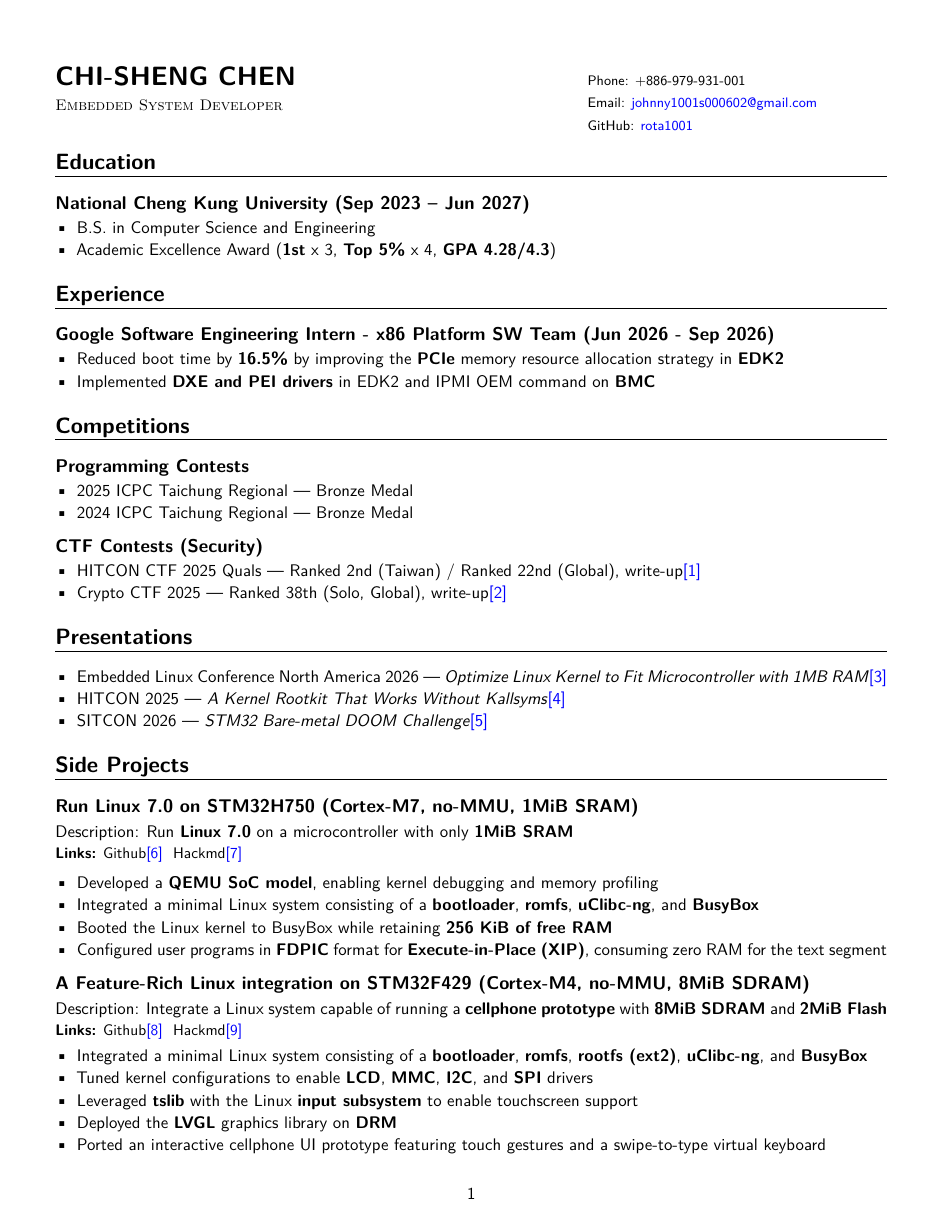
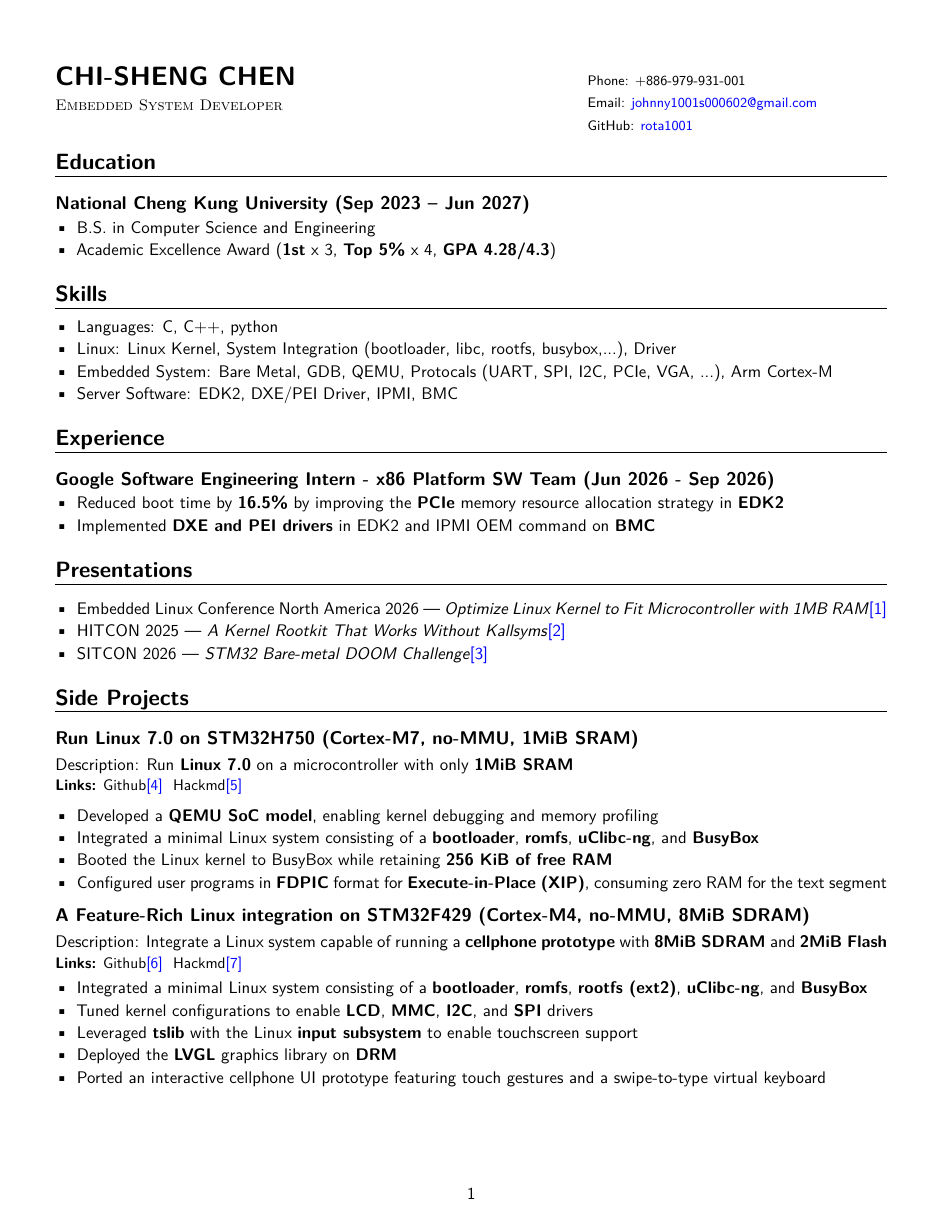
Before and after one commit to rota1001/resume, a LaTeX CV (resume.tex): page 1 of 2 before the commit and page 1 of 3 after it. Compiled offline with XeLaTeX.

Commit message:
Add skills

```diff
--- a/resume.tex
+++ b/resume.tex
@@ -40,9 +40,54 @@
   \item Academic Excellence Award (\textbf{1st} x 3, \textbf{Top 5\%} x 4, \textbf{GPA 4.28/4.3})
 \end{itemize}
 
+\section*{Skills}
+\vspace{-9pt}\noindent\rule{\linewidth}{0.6pt}\vspace{-1pt}
+\begin{itemize}
+  \item Languages: C, C++, python
+  \item Linux: Linux Kernel, System Integration (bootloader, libc, rootfs, busybox,...), Driver
+  \item Embedded System: Bare Metal, GDB, QEMU, Protocals (UART, SPI, I2C, PCIe, VGA, ...), Arm Cortex-M
+  \item Server Software: EDK2, DXE/PEI Driver, IPMI, BMC
+\end{itemize}
+
 \section*{Experience}
 \vspace{-9pt}\noindent\rule{\linewidth}{0.6pt}\vspace{-1pt}
 \subsection*{Google Software Engineering Intern - x86 Platform SW Team (Jun 2026 - Sep 2026)}
 \begin{itemize}
   \item Reduced boot time by \textbf{16.5\%} by improving the \textbf{PCIe} memory resource allocation strategy in \textbf{EDK2}
   \item Implemented \textbf{DXE and PEI drivers} in EDK2 and IPMI OEM command on \textbf{BMC}
+\end{itemize}
+
+\section*{Presentations}
+\vspace{-9pt}\noindent\rule{\linewidth}{0.6pt}\vspace{3pt}
+\begin{itemize}
+  \item Embedded Linux Conference North America 2026 --- \emph{Optimize Linux Kernel to Fit Microcontroller with 1MB RAM}\hyperlink{l1}{[1]}
+  \item HITCON 2025 --- \emph{A Kernel Rootkit That Works Without Kallsyms}\hyperlink{l2}{[2]}
+  \item SITCON 2026 --- \emph{STM32 Bare-metal DOOM Challenge}\hyperlink{l3}{[3]}
+\end{itemize}
+
+\section*{Side Projects}
+\vspace{-9pt}\noindent\rule{\linewidth}{0.6pt}\vspace{-1pt}
+
+\subsection*{Run Linux 7.0 on STM32H750 (Cortex-M7, no-MMU, 1MiB SRAM)}
+\vspace{1pt}
+Description: Run \textbf{Linux 7.0} on a microcontroller with only \textbf{1MiB SRAM}\\
+{\small\textbf{Links:} Github\hyperlink{l4}{[4]}\ \ Hackmd\hyperlink{l5}{[5]}}
+
+\begin{itemize}
+  \item Developed a \textbf{QEMU SoC model}, enabling kernel debugging and memory profiling
+  \item Integrated a minimal Linux system consisting of a \textbf{bootloader}, \textbf{romfs}, \textbf{uClibc-ng}, and \textbf{BusyBox}
+  \item Booted the Linux kernel to BusyBox while retaining \textbf{256 KiB of free RAM}
+  \item Configured user programs in \textbf{FDPIC} format for \textbf{Execute-in-Place (XIP)}, consuming zero RAM for the text segment
+\end{itemize}
+
+\subsection*{A Feature-Rich Linux integration on STM32F429 (Cortex-M4, no-MMU, 8MiB SDRAM)}
+\vspace{1pt}
+Description: Integrate a Linux system capable of running a \textbf{cellphone prototype} with \textbf{8MiB SDRAM} and \textbf{2MiB Flash}\\
+{\small\textbf{Links:} Github\hyperlink{l6}{[6]}\ \ Hackmd\hyperlink{l7}{[7]}}
+\begin{itemize}
+  \item Integrated a minimal Linux system consisting of a \textbf{bootloader}, \textbf{romfs}, \textbf{rootfs (ext2)}, \textbf{uClibc-ng}, and \textbf{BusyBox}
+  \item Tuned kernel configurations to enable \textbf{LCD}, \textbf{MMC}, \textbf{I2C}, and \textbf{SPI} drivers
+  \item Leveraged \textbf{tslib} with the Linux \textbf{input subsystem} to enable touchscreen support
+  \item Deployed the \textbf{LVGL} graphics library on \textbf{DRM}
+  \item Ported an interactive cellphone UI prototype featuring touch gestures and a swipe-to-type virtual keyboard
+\end{itemize}
@@ -48,0 +100,2 @@
+\begin{itemize}
+  \item Pure register-level programming using \textbf{MMIO}
@@ -58,41 +139,3 @@
 
 \subsection*{CTF Contests (Security)}
 \begin{itemize}
-  \item HITCON CTF 2025 Quals --- Ranked 2nd (Taiwan) / Ranked 22nd (Global), write-up\hyperlink{l1}{[1]}
-  \item Crypto CTF 2025 --- Ranked 38th (Solo, Global), write-up\hyperlink{l2}{[2]}
-\end{itemize}
-
-\section*{Presentations}
-\vspace{-9pt}\noindent\rule{\linewidth}{0.6pt}\vspace{3pt}
-\begin{itemize}
-  \item Embedded Linux Conference North America 2026 --- \emph{Optimize Linux Kernel to Fit Microcontroller with 1MB RAM}\hyperlink{l3}{[3]}
-  \item HITCON 2025 --- \emph{A Kernel Rootkit That Works Without Kallsyms}\hyperlink{l4}{[4]}
-  \item SITCON 2026 --- \emph{STM32 Bare-metal DOOM Challenge}\hyperlink{l5}{[5]}
-\end{itemize}
-
-\section*{Side Projects}
-\vspace{-9pt}\noindent\rule{\linewidth}{0.6pt}\vspace{-1pt}
-
-\subsection*{Run Linux 7.0 on STM32H750 (Cortex-M7, no-MMU, 1MiB SRAM)}
-\vspace{1pt}
-Description: Run \textbf{Linux 7.0} on a microcontroller with only \textbf{1MiB SRAM}\\
-{\small\textbf{Links:} Github\hyperlink{l6}{[6]}\ \ Hackmd\hyperlink{l7}{[7]}}
-
-\begin{itemize}
-  \item Developed a \textbf{QEMU SoC model}, enabling kernel debugging and memory profiling
-  \item Integrated a minimal Linux system consisting of a \textbf{bootloader}, \textbf{romfs}, \textbf{uClibc-ng}, and \textbf{BusyBox}
-  \item Booted the Linux kernel to BusyBox while retaining \textbf{256 KiB of free RAM}
-  \item Configured user programs in \textbf{FDPIC} format for \textbf{Execute-in-Place (XIP)}, consuming zero RAM for the text segment
-\end{itemize}
-
-\subsection*{A Feature-Rich Linux integration on STM32F429 (Cortex-M4, no-MMU, 8MiB SDRAM)}
-\vspace{1pt}
-Description: Integrate a Linux system capable of running a \textbf{cellphone prototype} with \textbf{8MiB SDRAM} and \textbf{2MiB Flash}\\
-{\small\textbf{Links:} Github\hyperlink{l8}{[8]}\ \ Hackmd\hyperlink{l9}{[9]}}
-\begin{itemize}
-  \item Integrated a minimal Linux system consisting of a \textbf{bootloader}, \textbf{romfs}, \textbf{rootfs (ext2)}, \textbf{uClibc-ng}, and \textbf{BusyBox}
-  \item Tuned kernel configurations to enable \textbf{LCD}, \textbf{MMC}, \textbf{I2C}, and \textbf{SPI} drivers
-  \item Leveraged \textbf{tslib} with the Linux \textbf{input subsystem} to enable touchscreen support
-  \item Deployed the \textbf{LVGL} graphics library on \textbf{DRM}
-  \item Ported an interactive cellphone UI prototype featuring touch gestures and a swipe-to-type virtual keyboard
-\end{itemize}
@@ -105,2 +141,0 @@ Description: Run 3D game on STM32H750 with \textbf{only 1MB SRAM} and \textbf{wi
-\begin{itemize}
-  \item Pure register-level programming using \textbf{MMIO}
```
Also changed, not shown: resume.pdf, resume.tex (100 more changed lines).
